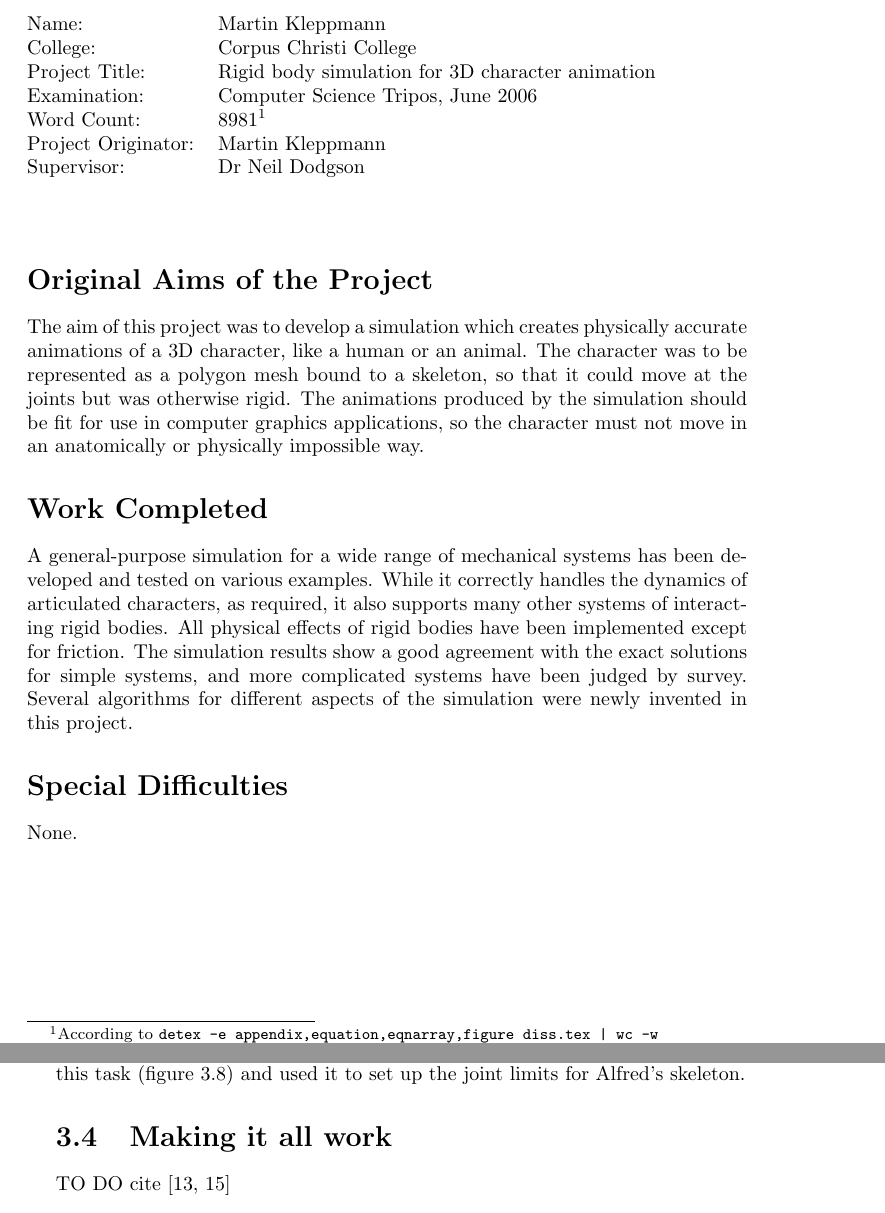
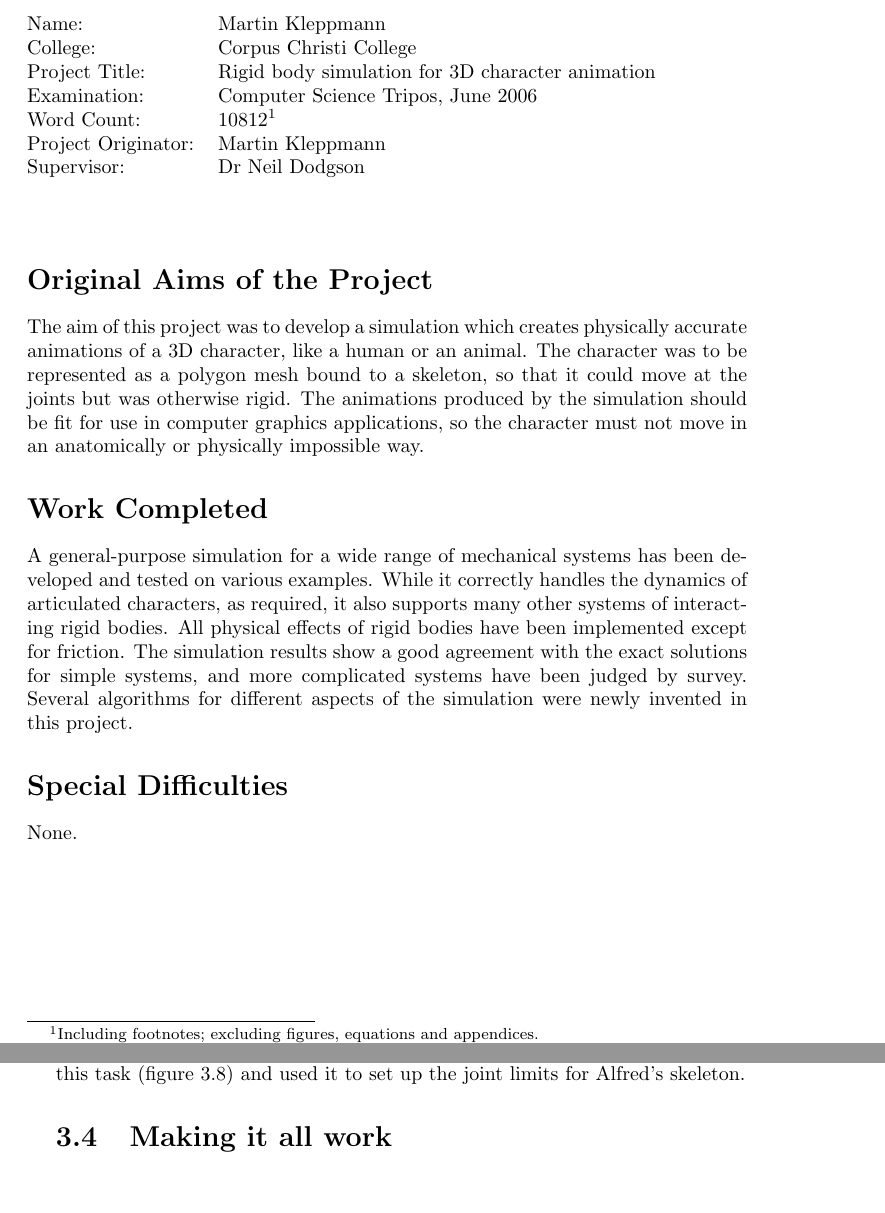
Before and after one commit to ept/maniation, a LaTeX thesis (diss.tex): two parts of pages 3 and 30 of 55, joined at a grey line, cut so that both start at the same text. Compiled offline with LaTeX, dvips and Ghostscript.

Commit message:
Small fiddles and a significant increase in word count |-(
git-svn-id: file:///Users/martin/Documents/svnrepo/trunk/martin/text/university/part2project@1470 3ab4d77f-209f-454f-af32-ffe4b78d429c

```diff
--- a/diss.tex
+++ b/diss.tex
@@ -76,13 +76,12 @@ Name:               & Martin Kleppmann \\
 College:            & Corpus Christi College \\
 Project Title:      & Rigid body simulation for 3D character animation \\
 Examination:        & Computer Science Tripos, June 2006 \\
-Word Count:         & 8981%WORDCOUNT%
+Word Count:         & 10812%WORDCOUNT%
 \footnotemark[1]\\
 Project Originator: & Martin Kleppmann \\
 Supervisor:         & Dr Neil Dodgson \\
 \end{tabular}
-\footnotetext[1]{According to
-{\tt detex -e appendix,equation,eqnarray,figure diss.tex | wc -w}}
+\footnotetext[1]{Including footnotes; excluding figures, equations and appendices.}
 \stepcounter{footnote}
 \vspace{10mm}
 
@@ -139,2 +140 @@ material that has already been used to any substantial extent for a comparable p
 
-TO DO cite \cite{Mirtich:96,Moeller:97}
```
Also changed, not shown: diss.tex (6 more changed lines).
